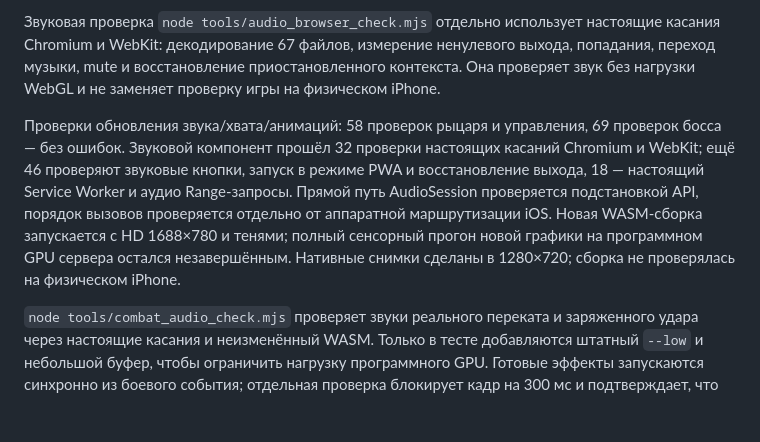
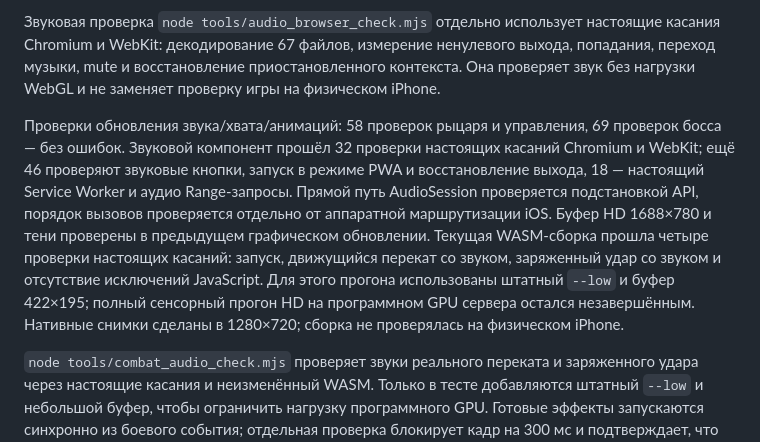
Before and after one commit to ZalupaKonya777/blackblade-mobile-web, a Markdown page: README.md, the part around the change. Rendered like a GitHub page; blank space fills up the shorter version.

Commit message:
Document final browser verification and iPhone test limits

```diff
--- a/README.md
+++ b/README.md
@@ -76,7 +76,7 @@ python3 tools/build_web.py
 
 Звуковая проверка `node tools/audio_browser_check.mjs` отдельно использует настоящие касания Chromium и WebKit: декодирование 67 файлов, измерение ненулевого выхода, попадания, переход музыки, mute и восстановление приостановленного контекста. Она проверяет звук без нагрузки WebGL и не заменяет проверку игры на физическом iPhone.
 
-Проверки обновления звука/хвата/анимаций: 58 проверок рыцаря и управления, 69 проверок босса — без ошибок. Звуковой компонент прошёл 32 проверки настоящих касаний Chromium и WebKit; ещё 46 проверяют звуковые кнопки, запуск в режиме PWA и восстановление выхода, 18 — настоящий Service Worker и аудио Range-запросы. Прямой путь AudioSession проверяется подстановкой API, порядок вызовов проверяется отдельно от аппаратной маршрутизации iOS. Новая WASM-сборка запускается с HD 1688×780 и тенями; полный сенсорный прогон новой графики на программном GPU сервера остался незавершённым. Нативные снимки сделаны в 1280×720; сборка не проверялась на физическом iPhone.
+Проверки обновления звука/хвата/анимаций: 58 проверок рыцаря и управления, 69 проверок босса — без ошибок. Звуковой компонент прошёл 32 проверки настоящих касаний Chromium и WebKit; ещё 46 проверяют звуковые кнопки, запуск в режиме PWA и восстановление выхода, 18 — настоящий Service Worker и аудио Range-запросы. Прямой путь AudioSession проверяется подстановкой API, порядок вызовов проверяется отдельно от аппаратной маршрутизации iOS. Буфер HD 1688×780 и тени проверены в предыдущем графическом обновлении. Текущая WASM-сборка прошла четыре проверки настоящих касаний: запуск, движущийся перекат со звуком, заряженный удар со звуком и отсутствие исключений JavaScript. Для этого прогона использованы штатный `--low` и буфер 422×195; полный сенсорный прогон HD на программном GPU сервера остался незавершённым. Нативные снимки сделаны в 1280×720; сборка не проверялась на физическом iPhone.
 
 `node tools/combat_audio_check.mjs` проверяет звуки реального переката и заряженного удара через настоящие касания и неизменённый WASM. Только в тесте добавляются штатный `--low` и небольшой буфер, чтобы ограничить нагрузку программного GPU. Готовые эффекты запускаются синхронно из боевого события; отдельная проверка блокирует кадр на 300 мс и подтверждает, что звуки не теряются.
 
```
